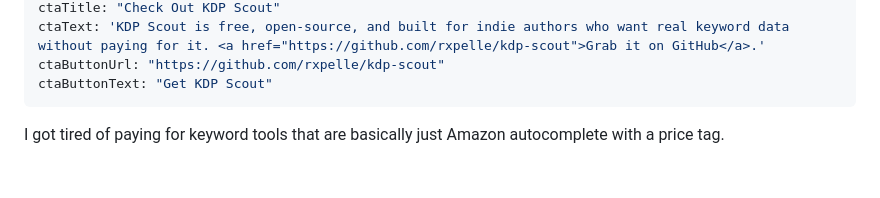
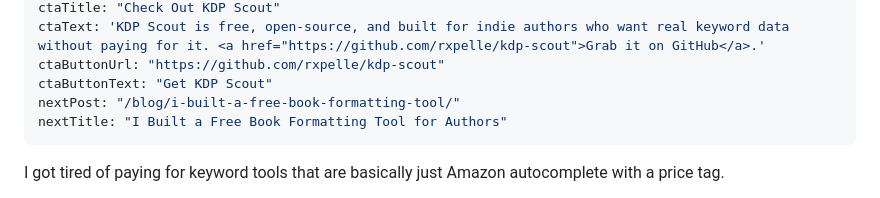
Before and after one commit to rxpelle/randypellegrini.com, a Markdown page: src/blog/i-built-a-free-keyword-tool.md, the part around the change. GitHub-like rendering; blank space fills up the shorter version.

```diff
--- a/src/blog/i-built-a-free-keyword-tool.md
+++ b/src/blog/i-built-a-free-keyword-tool.md
@@ -15,6 +15,8 @@ ctaTitle: "Check Out KDP Scout"
 ctaText: 'KDP Scout is free, open-source, and built for indie authors who want real keyword data without paying for it. <a href="https://github.com/rxpelle/kdp-scout">Grab it on GitHub</a>.'
 ctaButtonUrl: "https://github.com/rxpelle/kdp-scout"
 ctaButtonText: "Get KDP Scout"
+nextPost: "/blog/i-built-a-free-book-formatting-tool/"
+nextTitle: "I Built a Free Book Formatting Tool for Authors"
 ---
 
 I got tired of paying for keyword tools that are basically just Amazon autocomplete with a price tag.
```
Also changed, not shown: src/blog/i-built-a-free-book-formatting-tool.md (added, +113 -0 lines).
